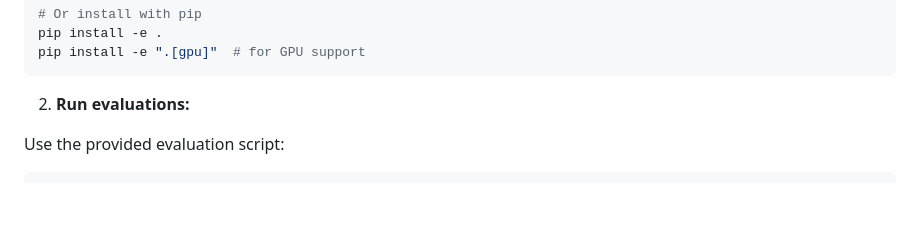
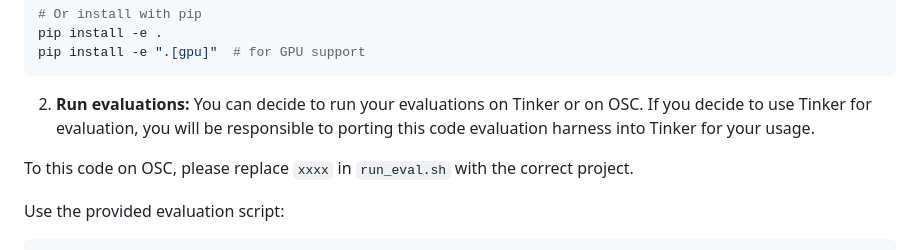
Before and after one commit to beckman5185/CSE-5525-Final, a Markdown page: README.md, the part around the change. Drawn GitHub-style; blank space fills up the shorter version.

Commit message:
fixed readme and safety eval

````diff
--- a/README.md
+++ b/README.md
@@ -95,6 +95,9 @@ pip install -e ".[gpu]"  # for GPU support
 ```
 
 2. **Run evaluations:**
+You can decide to run your evaluations on Tinker or on OSC. If you decide to use Tinker for evaluation, you will be responsible to porting this code evaluation harness into Tinker for your usage.
+
+To this code on OSC, please replace `xxxx` in `run_eval.sh` with the correct project.
 
 Use the provided evaluation script:
 
````
